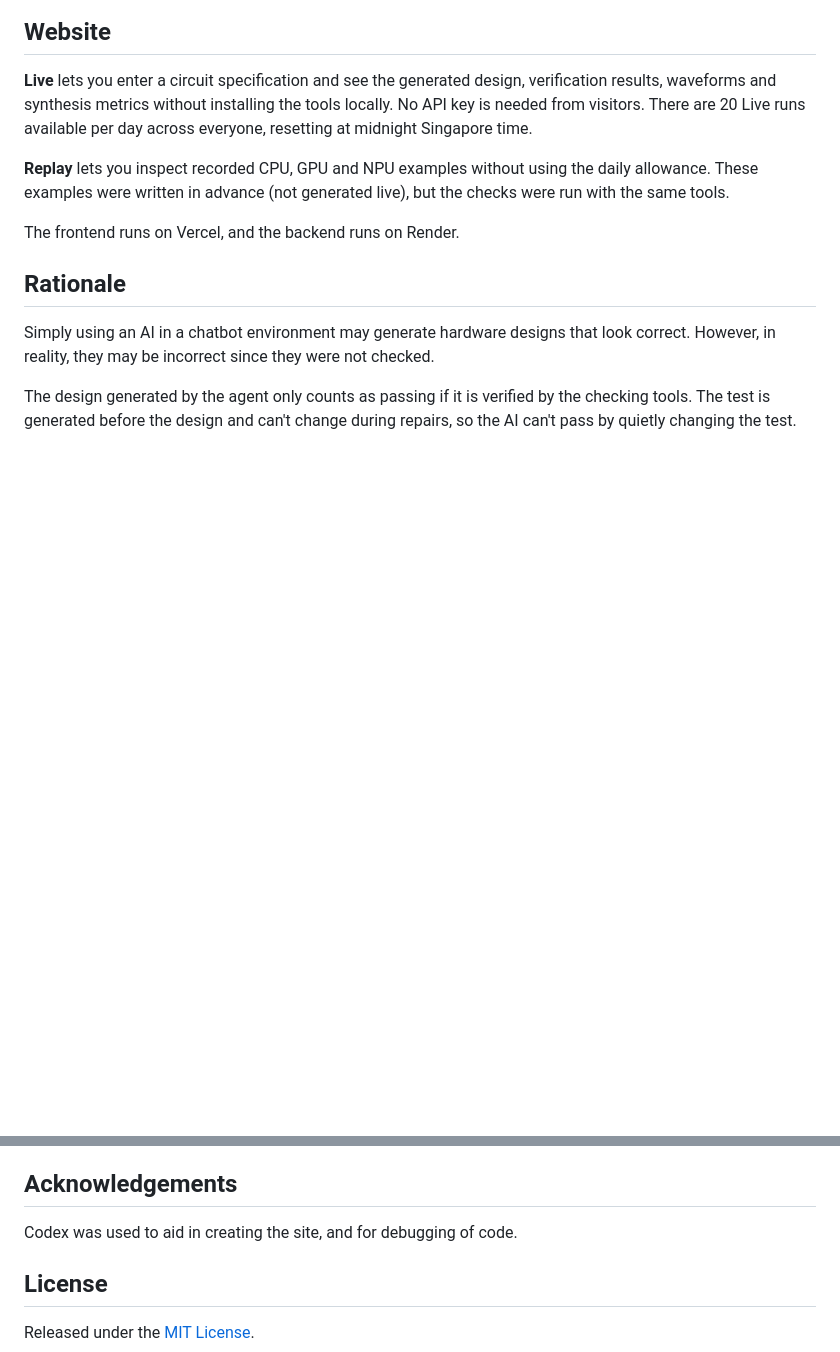
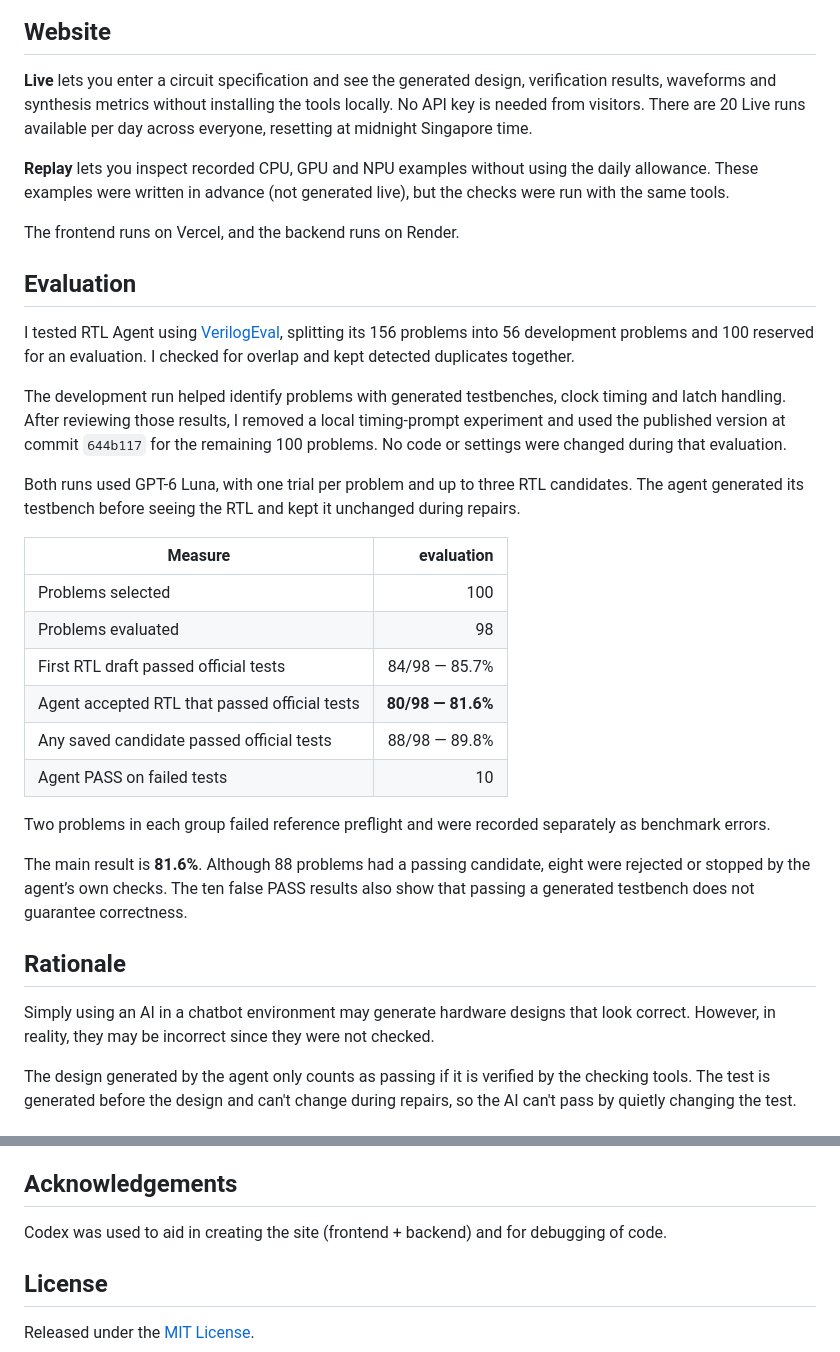
Before and after one commit to Rapidonot/rtl-agent, a Markdown page: README.md, 2 parts joined by grey strips. Rendered like a GitHub page; blank space fills up the shorter version.

Commit message:
Add evaluation section to README
Added evaluation section detailing the testing of RTL Agent using VerilogEval, including results and metrics.

```diff
--- a/README.md
+++ b/README.md
@@ -17,6 +17,27 @@ The tool takes a written circuit specification, asks OpenAI for a testbench and
 **Replay** lets you inspect recorded CPU, GPU and NPU examples without using the daily allowance. These examples were written in advance (not generated live), but the checks were run with the same tools.
 
 The frontend runs on Vercel, and the backend runs on Render.
+
+## Evaluation
+
+I tested RTL Agent using [VerilogEval](https://github.com/NVlabs/verilog-eval), splitting its 156 problems into 56 development problems and 100 reserved for an evaluation. I checked for overlap and kept detected duplicates together.
+
+The development run helped identify problems with generated testbenches, clock timing and latch handling. After reviewing those results, I removed a local timing-prompt experiment and used the published version at commit `644b117` for the remaining 100 problems. No code or settings were changed during that evaluation.
+
+Both runs used GPT-6 Luna, with one trial per problem and up to three RTL candidates. The agent generated its testbench before seeing the RTL and kept it unchanged during repairs.
+
+| Measure | evaluation |
+|---|---:|
+| Problems selected | 100 |
+| Problems evaluated | 98 |
+| First RTL draft passed official tests | 84/98 — 85.7% |
+| Agent accepted RTL that passed official tests | **80/98 — 81.6%** |
+| Any saved candidate passed official tests | 88/98 — 89.8% |
+| Agent PASS on failed tests | 10 |
+
+Two problems in each group failed reference preflight and were recorded separately as benchmark errors.
+
+The main result is **81.6%**. Although 88 problems had a passing candidate, eight were rejected or stopped by the agent’s own checks. The ten false PASS results also show that passing a generated testbench does not guarantee correctness.
 
 ## Rationale
 
@@ -99,7 +120,7 @@ The tests run EDA tools on an NPU MAC fixture, including designs with deliberate
 
 ## Acknowledgements
 
-Codex was used to aid in creating the site, and for debugging of code.
+Codex was used to aid in creating the site (frontend + backend) and for debugging of code.
 
 ## License
 
```
